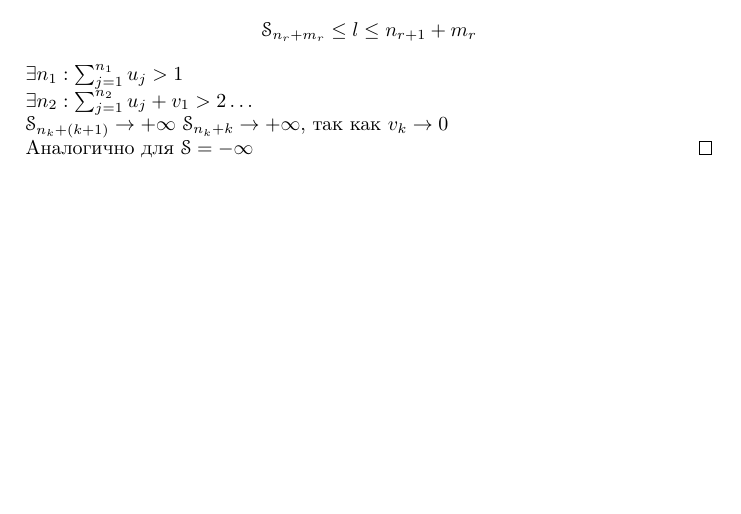
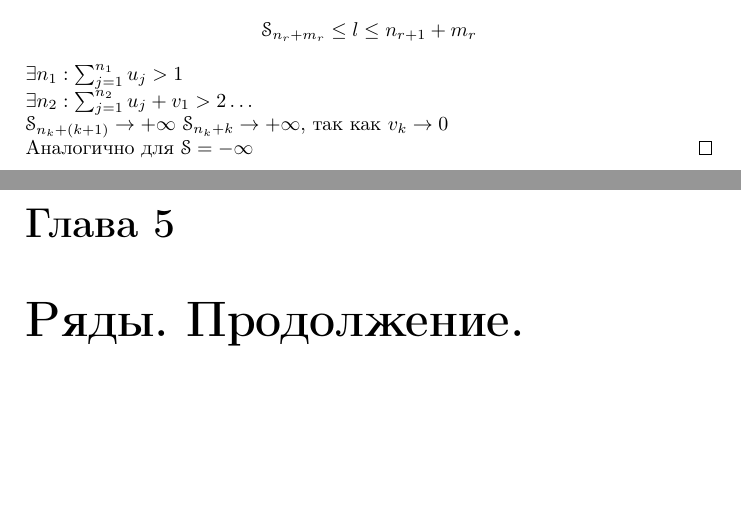
Before and after one commit to hayer44/openTPL, a LaTeX book (lectures_term_3/main.tex, which reads lectures_term_3/lecture_5/lecture_5.tex): part of page 16 of 16 before the commit and two parts of pages 16 and 17 of 17 after it, the two joined at a grey line, cut so that both start at the same text, the shorter picture padded with empty space. Compiled offline with pdfLaTeX.

Commit message:
lecture 5 init

```diff
--- /dev/null
+++ b/lectures_term_3/lecture_5/lecture_5.tex
@@ -0,0 +1 @@
+\chapter{Ряды. Продолжение.}
```
Also changed, not shown: lectures_term_3/main.tex (+1 -0 lines).
